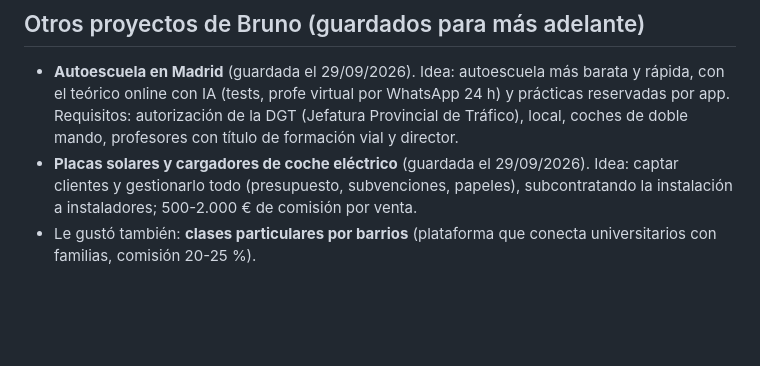
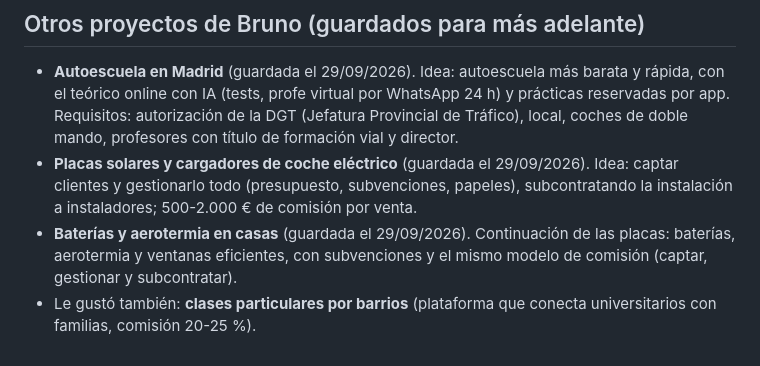
Before and after one commit to brunotundidcv-design/iberail, a Markdown page: CLAUDE.md, the part around the change. Rendered like a GitHub page; blank space fills up the shorter version.

Commit message:
Notas: guardada idea de baterías y aerotermia
Co-Authored-By: Claude Opus 5.5 <noreply@anthropic.com>
Claude-Session: https://claude.ai/code/session_01TVpbi1CLtwJNtRNiQ9Juw4

```diff
--- a/CLAUDE.md
+++ b/CLAUDE.md
@@ -149,4 +149,6 @@ Asistente de WhatsApp con IA (API de Anthropic, modelo en `AI_MODEL`, por defect
   (Jefatura Provincial de Tráfico), local, coches de doble mando, profesores con título de formación vial y director.
 - **Placas solares y cargadores de coche eléctrico** (guardada el 29/09/2026). Idea: captar clientes y gestionarlo
   todo (presupuesto, subvenciones, papeles), subcontratando la instalación a instaladores; 500-2.000 € de comisión por venta.
+- **Baterías y aerotermia en casas** (guardada el 29/09/2026). Continuación de las placas: baterías, aerotermia y
+  ventanas eficientes, con subvenciones y el mismo modelo de comisión (captar, gestionar y subcontratar).
 - Le gustó también: **clases particulares por barrios** (plataforma que conecta universitarios con familias, comisión 20-25 %).
```
